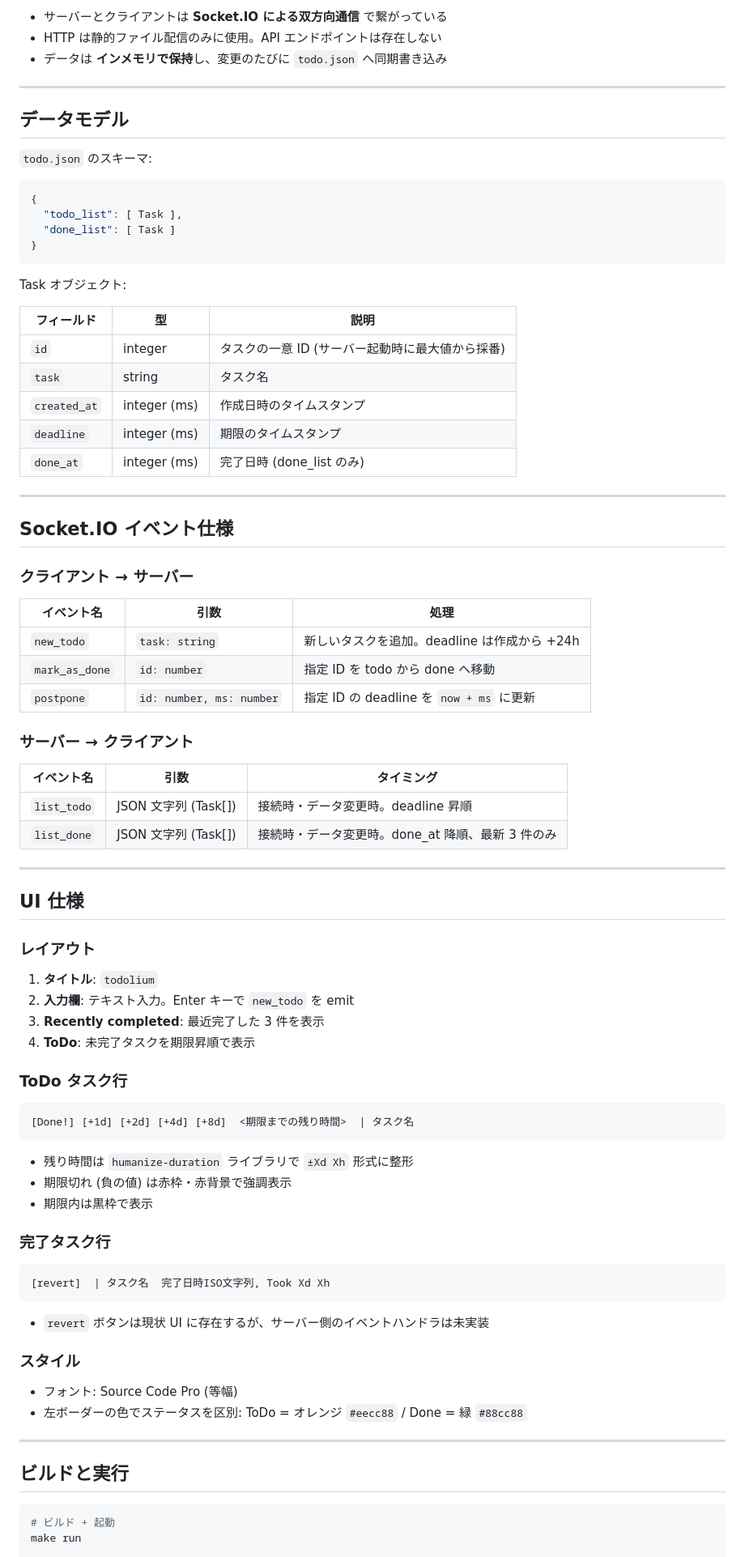
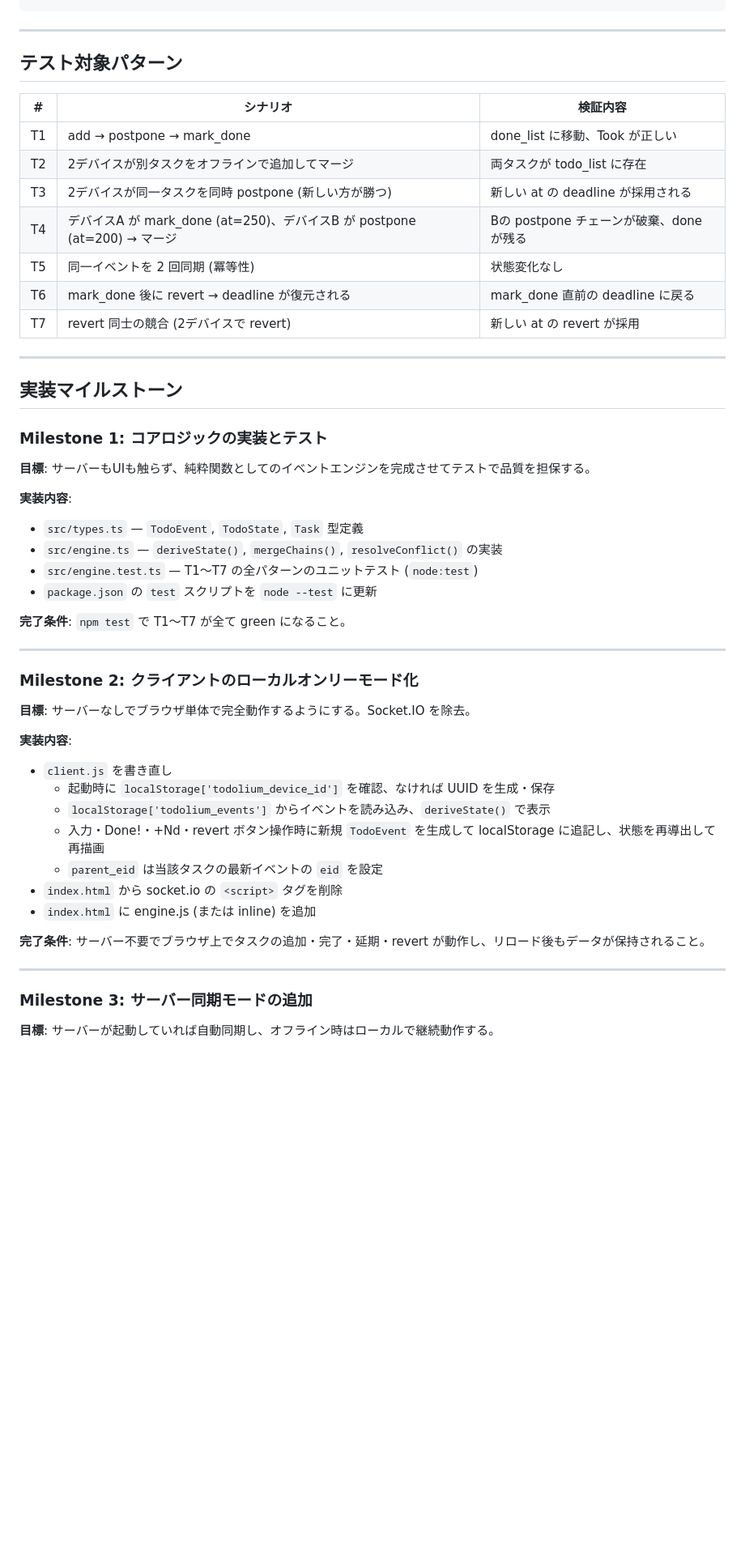
Before and after one commit to hikalium/todolium, a Markdown page: design.md, the part around one of its changes. Shown at 81% size. GitHub-like rendering; blank space fills up the shorter version.

````diff
--- a/design.md
+++ b/design.md
@@ -57,90 +180,55 @@ Node.js サーバー (server.ts / generated/server.js)
 ```
-
-- サーバーとクライアントは **Socket.IO による双方向通信** で繋がっている
-- HTTP は静的ファイル配信のみに使用。API エンドポイントは存在しない
-- データは **インメモリで保持**し、変更のたびに `todo.json` へ同期書き込み
 
 ---
 
-## データモデル
+## テスト対象パターン
 
-`todo.json` のスキーマ:
-
-```json
-{
-  "todo_list": [ Task ],
-  "done_list": [ Task ]
-}
-```
-
-Task オブジェクト:
-
-| フィールド | 型 | 説明 |
+| # | シナリオ | 検証内容 |
 |---|---|---|
-| `id` | integer | タスクの一意 ID (サーバー起動時に最大値から採番) |
-| `task` | string | タスク名 |
-| `created_at` | integer (ms) | 作成日時のタイムスタンプ |
-| `deadline` | integer (ms) | 期限のタイムスタンプ |
-| `done_at` | integer (ms) | 完了日時 (done_list のみ) |
+| T1 | add → postpone → mark_done | done_list に移動、Took が正しい |
+| T2 | 2デバイスが別タスクをオフラインで追加してマージ | 両タスクが todo_list に存在 |
+| T3 | 2デバイスが同一タスクを同時 postpone (新しい方が勝つ) | 新しい at の deadline が採用される |
+| T4 | デバイスA が mark_done (at=250)、デバイスB が postpone (at=200) → マージ | Bの postpone チェーンが破棄、done が残る |
+| T5 | 同一イベントを 2 回同期 (冪等性) | 状態変化なし |
+| T6 | mark_done 後に revert → deadline が復元される | mark_done 直前の deadline に戻る |
+| T7 | revert 同士の競合 (2デバイスで revert) | 新しい at の revert が採用 |
 
 ---
 
-## Socket.IO イベント仕様
+## 実装マイルストーン
 
-### クライアント → サーバー
+### Milestone 1: コアロジックの実装とテスト
 
-| イベント名 | 引数 | 処理 |
-|---|---|---|
-| `new_todo` | `task: string` | 新しいタスクを追加。deadline は作成から +24h |
-| `mark_as_done` | `id: number` | 指定 ID を todo から done へ移動 |
-| `postpone` | `id: number, ms: number` | 指定 ID の deadline を `now + ms` に更新 |
+**目標**: サーバーもUIも触らず、純粋関数としてのイベントエンジンを完成させてテストで品質を担保する。
 
-### サーバー → クライアント
+**実装内容**:
+- `src/types.ts` — `TodoEvent`, `TodoState`, `Task` 型定義
+- `src/engine.ts` — `deriveState()`, `mergeChains()`, `resolveConflict()` の実装
+- `src/engine.test.ts` — T1〜T7 の全パターンのユニットテスト (`node:test`)
+- `package.json` の `test` スクリプトを `node --test` に更新
 
-| イベント名 | 引数 | タイミング |
-|---|---|---|
-| `list_todo` | JSON 文字列 (Task[]) | 接続時・データ変更時。deadline 昇順 |
-| `list_done` | JSON 文字列 (Task[]) | 接続時・データ変更時。done_at 降順、最新 3 件のみ |
+**完了条件**: `npm test` で T1〜T7 が全て green になること。
 
 ---
 
-## UI 仕様
+### Milestone 2: クライアントのローカルオンリーモード化
 
-### レイアウト
+**目標**: サーバーなしでブラウザ単体で完全動作するようにする。Socket.IO を除去。
 
-1. **タイトル**: `todolium`
-2. **入力欄**: テキスト入力。Enter キーで `new_todo` を emit
-3. **Recently completed**: 最近完了した 3 件を表示
-4. **ToDo**: 未完了タスクを期限昇順で表示
+**実装内容**:
+- `client.js` を書き直し
+  - 起動時に `localStorage['todolium_device_id']` を確認、なければ UUID を生成・保存
+  - `localStorage['todolium_events']` からイベントを読み込み、`deriveState()` で表示
+  - 入力・Done!・+Nd・revert ボタン操作時に新規 `TodoEvent` を生成して localStorage に追記し、状態を再導出して再描画
+  - `parent_eid` は当該タスクの最新イベントの `eid` を設定
+- `index.html` から socket.io の `<script>` タグを削除
+- `index.html` に engine.js (または inline) を追加
 
-### ToDo タスク行
-
-```
-[Done!] [+1d] [+2d] [+4d] [+8d]  <期限までの残り時間>  | タスク名
-```
-
-- 残り時間は `humanize-duration` ライブラリで `±Xd Xh` 形式に整形
-- 期限切れ (負の値) は赤枠・赤背景で強調表示
-- 期限内は黒枠で表示
-
-### 完了タスク行
-
-```
-[revert]  | タスク名  完了日時ISO文字列, Took Xd Xh
-```
-
-- `revert` ボタンは現状 UI に存在するが、サーバー側のイベントハンドラは未実装
-
-### スタイル
-
-- フォント: Source Code Pro (等幅)
-- 左ボーダーの色でステータスを区別: ToDo = オレンジ `#eecc88` / Done = 緑 `#88cc88`
+**完了条件**: サーバー不要でブラウザ上でタスクの追加・完了・延期・revert が動作し、リロード後もデータが保持されること。
 
 ---
 
-## ビルドと実行
+### Milestone 3: サーバー同期モードの追加
 
-```bash
-# ビルド + 起動
-make run
+**目標**: サーバーが起動していれば自動同期し、オフライン時はローカルで継続動作する。
 
````
Also changed, not shown: other parts of design.md (+171 -40 lines).
